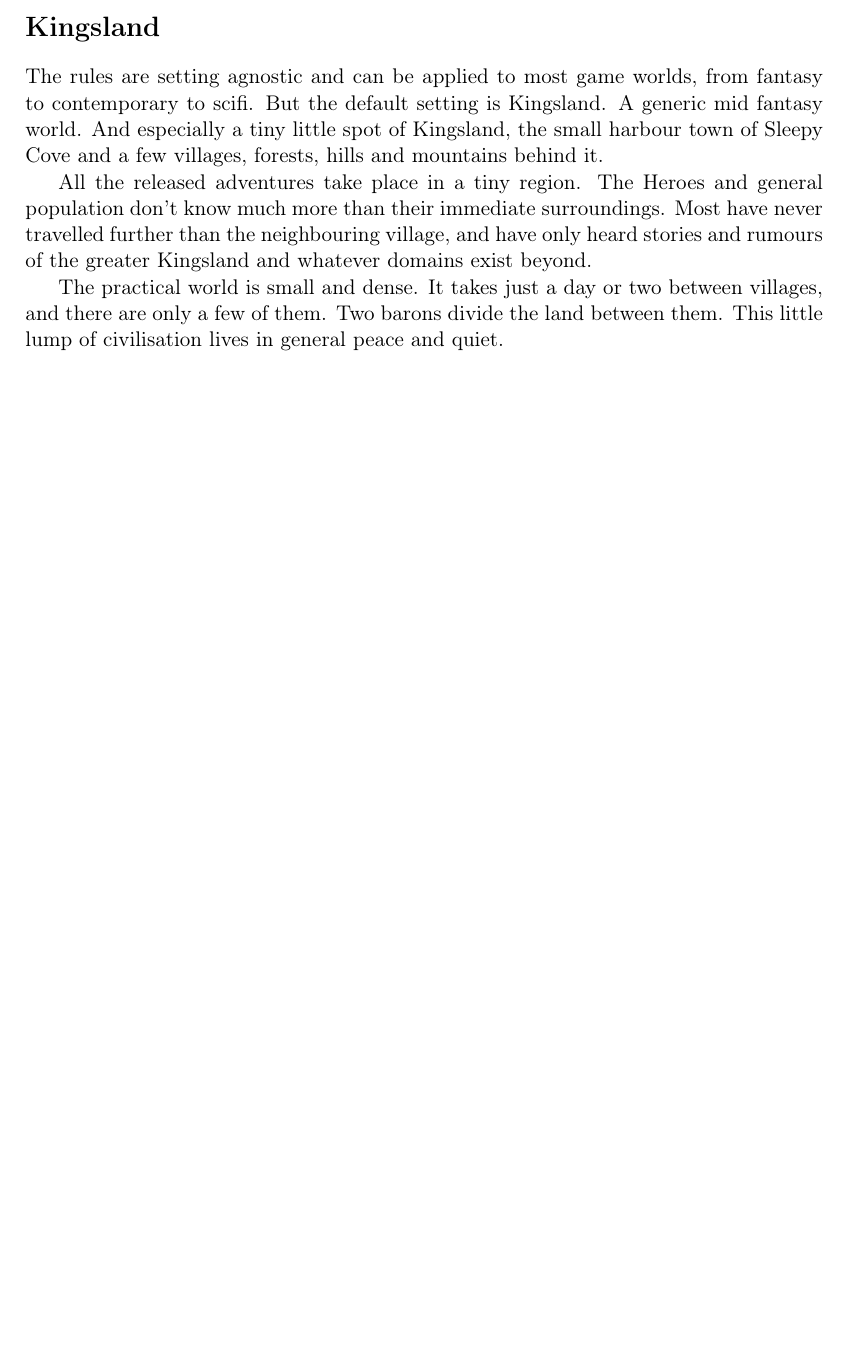
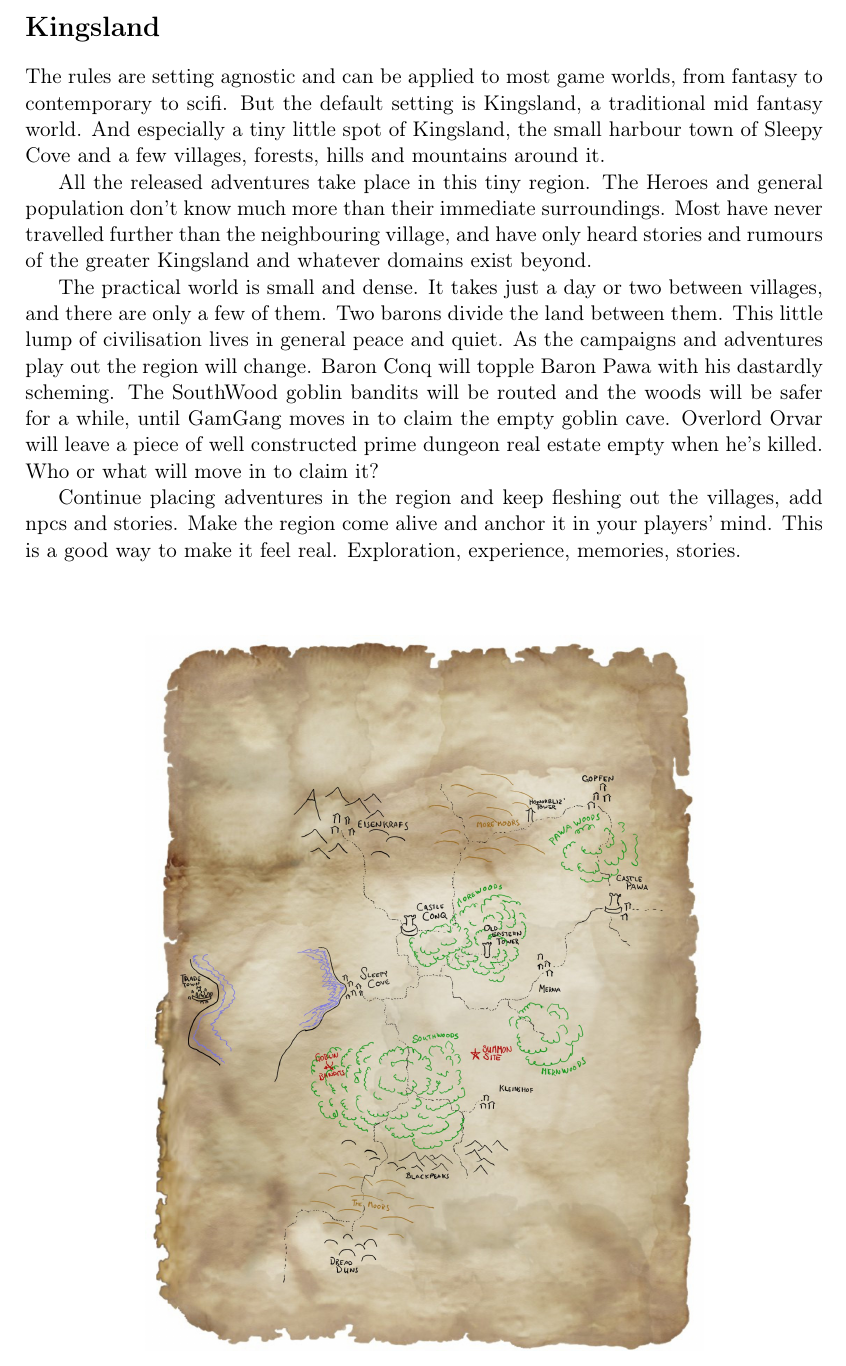
Before and after one commit to netjiro/hactac, a LaTeX document (adventures/00 Adventures in Kingsland/00 Adventures in Kingsland.tex): part of page 8 of 8, cut so that both start at the same text, the shorter picture padded with empty space. Compiled offline with pdfLaTeX.

Commit message:
addded images, minor edit

```diff
--- a/adventures/00 Adventures in Kingsland/00 Adventures in Kingsland.tex
+++ b/adventures/00 Adventures in Kingsland/00 Adventures in Kingsland.tex
@@ -354,17 +359,41 @@ A piece of paper with character and notes together with some tokens and counters
 
 \clearpage %--------------------------------------------------------------------
 
+
 \section*{Kingsland}
 
-The rules are setting agnostic and can be applied to most game worlds, from fantasy to contemporary to scifi. But the default setting is Kingsland. A generic mid fantasy world. And especially a tiny little spot of Kingsland, the small harbour town of Sleepy Cove and a few villages, forests, hills and mountains behind it.
+The rules are setting agnostic and can be applied to most game worlds, from fantasy to contemporary to scifi. But the default setting is Kingsland, a traditional mid fantasy world. And especially a tiny little spot of Kingsland, the small harbour town of Sleepy Cove and a few villages, forests, hills and mountains around it.
 
-All the released adventures take place in a tiny region. The Heroes and general population don't know much more than their immediate surroundings. Most have never travelled further than the neighbouring village, and have only heard stories and rumours of the greater Kingsland and whatever domains exist beyond.
+All the released adventures take place in this tiny region. The Heroes and general population don't know much more than their immediate surroundings. Most have never travelled further than the neighbouring village, and have only heard stories and rumours of the greater Kingsland and whatever domains exist beyond.
 
-The practical world is small and dense. It takes just a day or two between villages, and there are only a few of them. Two barons divide the land between them. This little lump of civilisation lives in general peace and quiet.
+The practical world is small and dense. It takes just a day or two between villages, and there are only a few of them. Two barons divide the land between them. This little lump of civilisation lives in general peace and quiet. As the campaigns and adventures play out the region will change. Baron Conq will topple Baron Pawa with his dastardly scheming. The SouthWood goblin bandits will be routed and the woods will be safer for a while, until GamGang moves in to claim the empty goblin cave. Overlord Orvar will leave a piece of well constructed prime dungeon real estate empty when he's killed. Who or what will move in to claim it?
+
+Continue placing adventures in the region and keep fleshing out the villages, add npcs and stories. Make the region come alive and anchor it in your players' mind. This is a good way to make it feel real. Exploration, experience, memories, stories.
+
+
+
+\vfill
+
+\begin{center}
+\includegraphics[height=130mm]{./map/region-roun-gm.jpg}
+\end{center}
+
+%\begin{figure}[h!!]
+%\centering
+%\includegraphics[height=140mm]{./map/region-roun-gm.jpg}
+%\end{figure}
 
 
 
 
+%\clearpage %--------------------------------------------------------------------
+%
+%\thispagestyle{empty}
+%
+%\begin{figure}[t]
+%\centering
+%\includegraphics[width=0.999\textwidth]{./map/region-roun-gm.jpg}
+%\end{figure}
 
 
 
```
Also changed, not shown: adventures/00 Adventures in Kingsland/fig/online-warriors.png (added), adventures/00 Adventures in Kingsland/map/region-roun-gm.jpg (added), adventures/00 Adventures in Kingsland/00 Adventures in Kingsland.tex (5 more changed lines).
